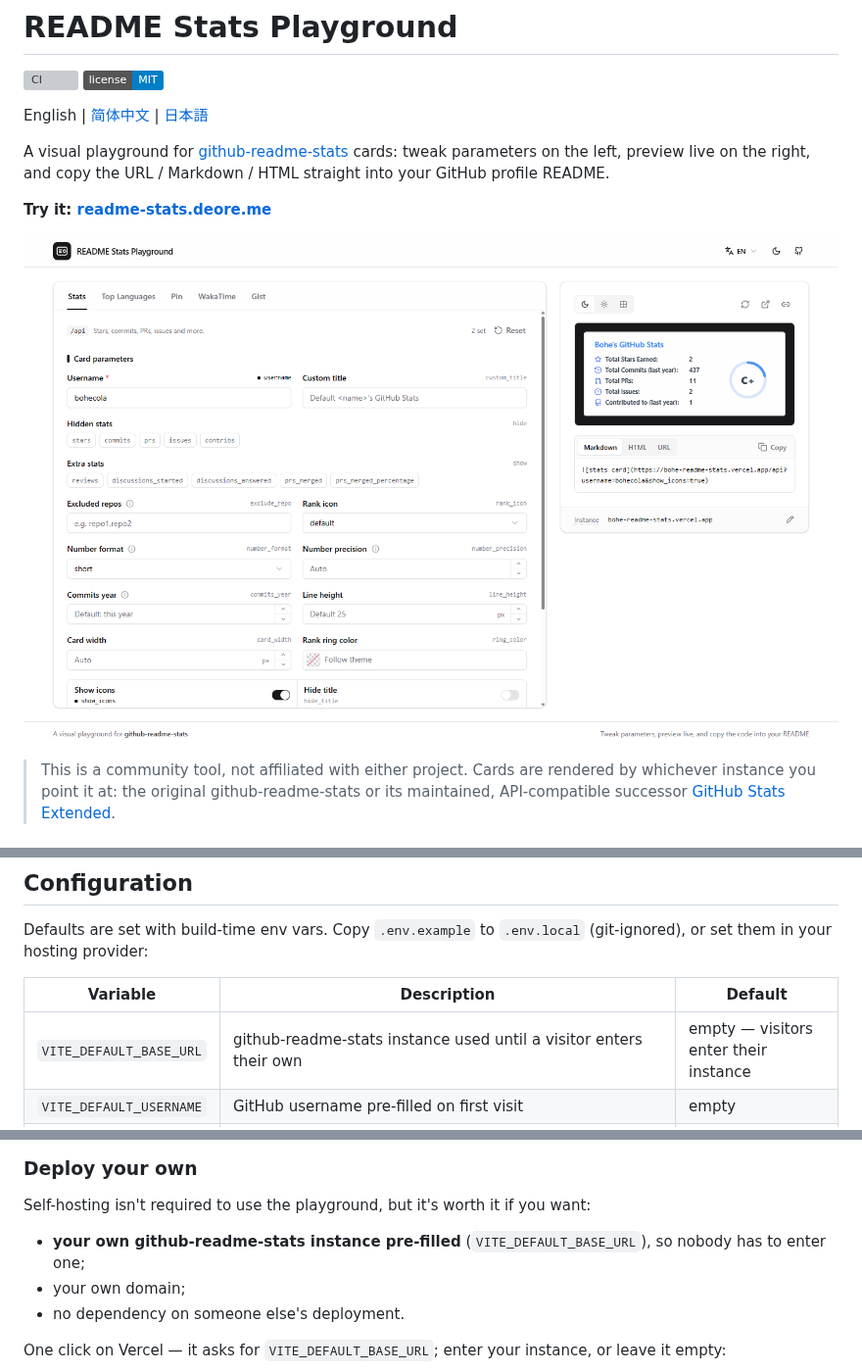
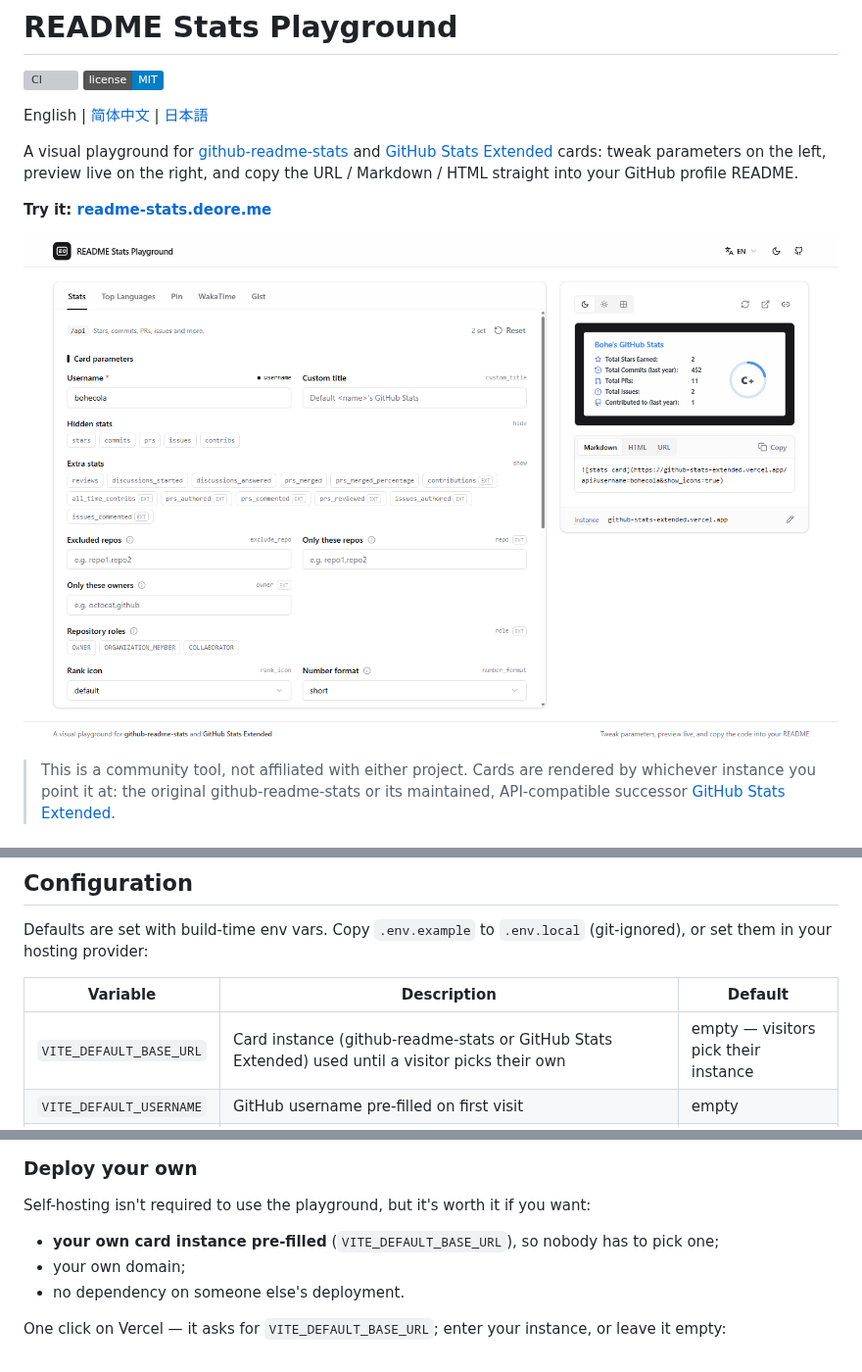
Before and after one commit to bohecola/readme-stats-playground, a Markdown page: README.md, 3 parts joined by grey strips. Shown at 98% size. GitHub-like rendering; pictures changed too: docs/screenshot.png; badges without logos; grey boxes are pictures that could not be loaded.

```diff
--- a/README.md
+++ b/README.md
@@ -5,7 +5,7 @@
 
 English | [简体中文](./README.zh-CN.md) | [日本語](./README.ja.md)
 
-A visual playground for [github-readme-stats](https://github.com/anuraghazra/github-readme-stats) cards: tweak parameters on the left, preview live on the right, and copy the URL / Markdown / HTML straight into your GitHub profile README.
+A visual playground for [github-readme-stats](https://github.com/anuraghazra/github-readme-stats) and [GitHub Stats Extended](https://github.com/stats-organization/github-stats-extended) cards: tweak parameters on the left, preview live on the right, and copy the URL / Markdown / HTML straight into your GitHub profile README.
 
 **Try it: [readme-stats.deore.me](https://readme-stats.deore.me)**
 
@@ -39,7 +39,7 @@ Defaults are set with build-time env vars. Copy `.env.example` to `.env.local` (
 
 | Variable | Description | Default |
 | --- | --- | --- |
-| `VITE_DEFAULT_BASE_URL` | github-readme-stats instance used until a visitor enters their own | empty — visitors enter their instance |
+| `VITE_DEFAULT_BASE_URL` | Card instance (github-readme-stats or GitHub Stats Extended) used until a visitor picks their own | empty — visitors pick their instance |
 | `VITE_DEFAULT_USERNAME` | GitHub username pre-filled on first visit | empty |
 | `VITE_SITE_URL` | Public URL of the deployment; when set, the build emits the canonical link, Open Graph image and JSON-LD for search engines and AI crawlers | empty |
 
@@ -53,7 +53,7 @@ It's a fully static site: run `pnpm build` and deploy `dist/` to any static host
 
 Self-hosting isn't required to use the playground, but it's worth it if you want:
 
-- **your own github-readme-stats instance pre-filled** (`VITE_DEFAULT_BASE_URL`), so nobody has to enter one;
+- **your own card instance pre-filled** (`VITE_DEFAULT_BASE_URL`), so nobody has to pick one;
 - your own domain;
 - no dependency on someone else's deployment.
 
```
Also changed, not shown: other parts of README.md (+1 -1 lines), README.ja.md (+4 -4 lines), README.zh-CN.md (+4 -4 lines), docs/screenshot.ja.png, docs/screenshot.zh-CN.png, public/og.png, 8 other files.
